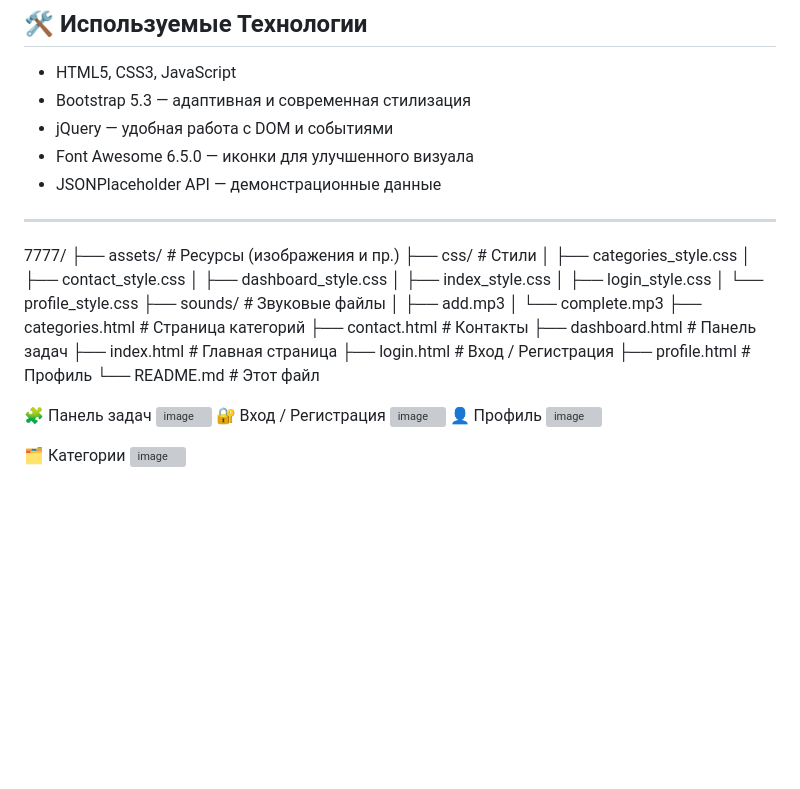
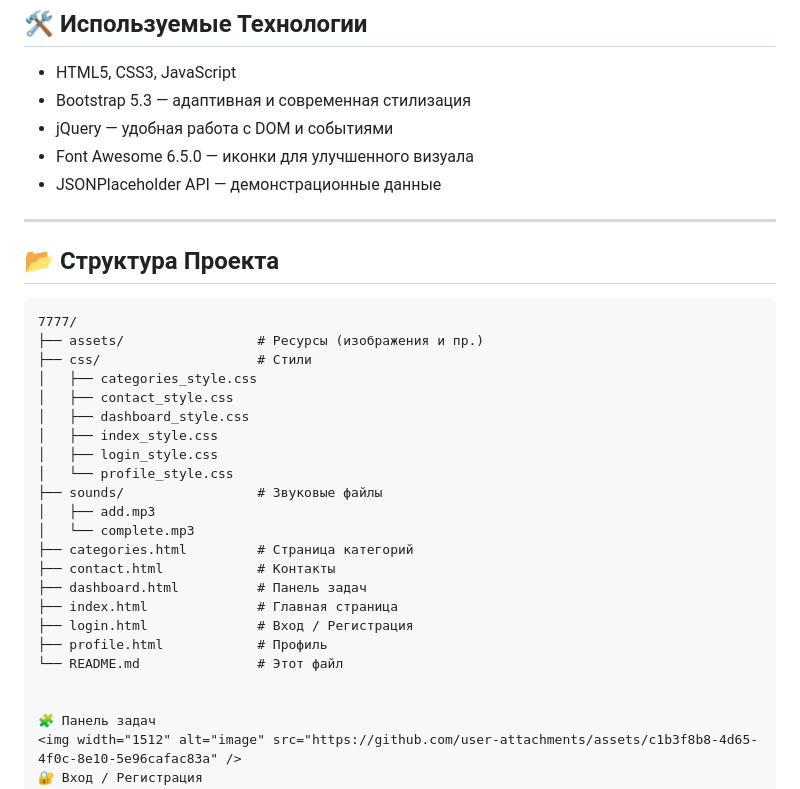
Before and after one commit to Arnur227/todolist, a Markdown page: README.md, the part around the change. GitHub-like rendering; blank space fills up the shorter version; grey boxes are pictures that could not be loaded.

````diff
--- a/README.md
+++ b/README.md
@@ -28,6 +28,9 @@
 
 ---
 
+## 📂 Структура Проекта
+
+```text
 7777/
 ├── assets/                 # Ресурсы (изображения и пр.)
 ├── css/                    # Стили
@@ -48,6 +51,7 @@
 ├── profile.html            # Профиль
 └── README.md               # Этот файл
 
+
 🧩 Панель задач
 <img width="1512" alt="image" src="https://github.com/user-attachments/assets/c1b3f8b8-4d65-4f0c-8e10-5e96cafac83a" />
 🔐 Вход / Регистрация
````
